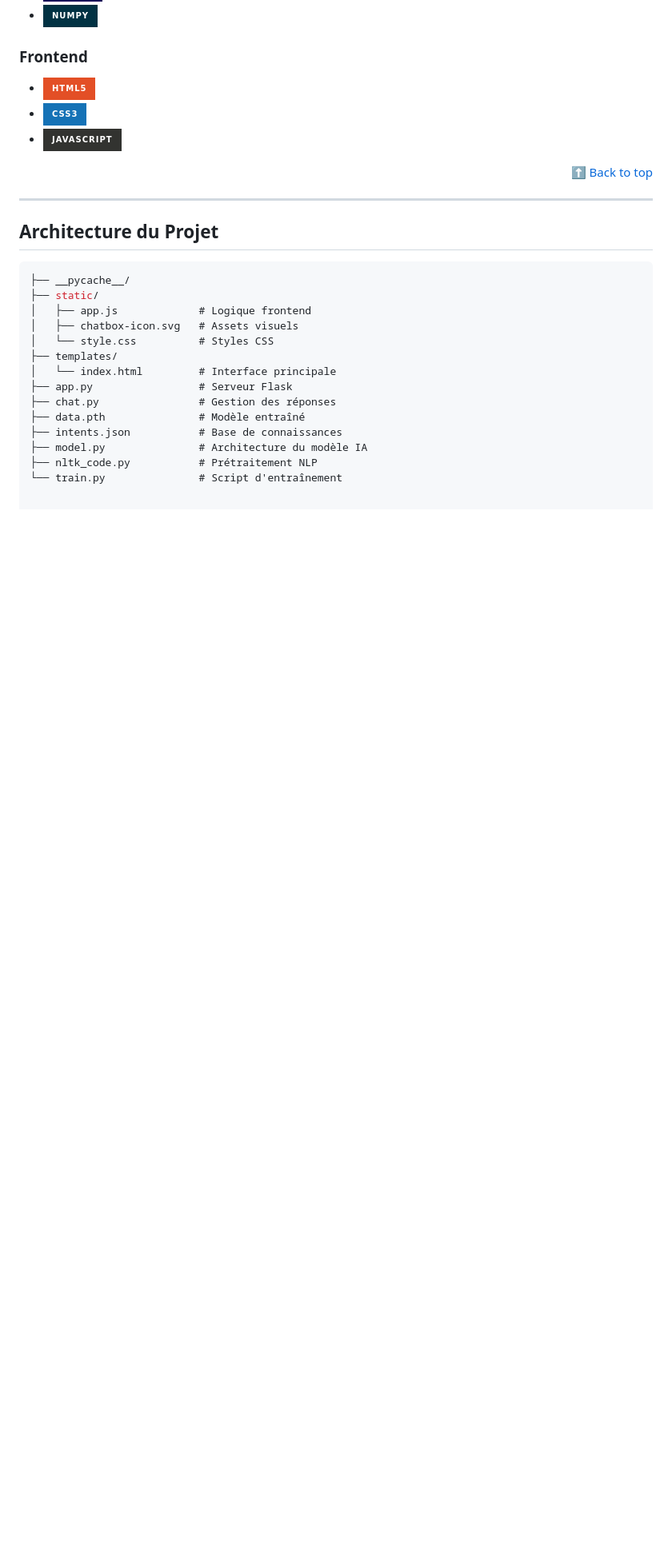
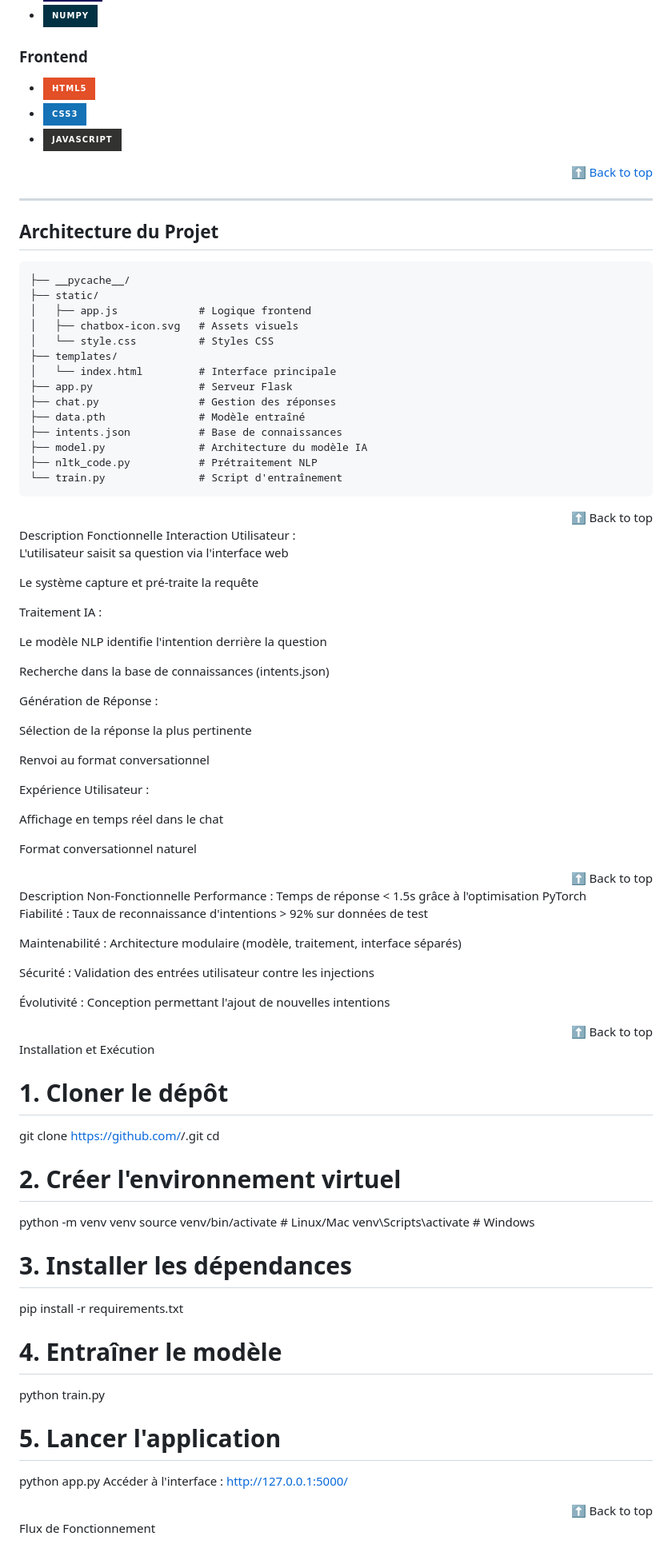
Before and after one commit to Alidou26/Stage_ChatBot, a Markdown page: README.md, the part around the change. Shown at 80% size. GitHub-like rendering; badges without logos; blank space fills up the shorter version.

````diff
--- a/README.md
+++ b/README.md
@@ -65,7 +65,7 @@ Ce projet a été développé dans le cadre d'un stage au sein de **CIEMS**, ent
 ---
 
 ## Architecture du Projet<a name="architecture"></a>
-```php
+```
 ├── __pycache__/
 ├── static/
 │   ├── app.js             # Logique frontend
@@ -80,3 +80,86 @@ Ce projet a été développé dans le cadre d'un stage au sein de **CIEMS**, ent
 ├── model.py               # Architecture du modèle IA
 ├── nltk_code.py           # Prétraitement NLP
 └── train.py               # Script d'entraînement
+```
+
+<div align="right">
+⬆ Back to top
+
+</div>
+Description Fonctionnelle<a name="fonctionnelle"></a>
+Interaction Utilisateur :
+
+L'utilisateur saisit sa question via l'interface web
+
+Le système capture et pré-traite la requête
+
+Traitement IA :
+
+Le modèle NLP identifie l'intention derrière la question
+
+Recherche dans la base de connaissances (intents.json)
+
+Génération de Réponse :
+
+Sélection de la réponse la plus pertinente
+
+Renvoi au format conversationnel
+
+Expérience Utilisateur :
+
+Affichage en temps réel dans le chat
+
+Format conversationnel naturel
+
+<div align="right">
+⬆ Back to top
+
+</div>
+Description Non-Fonctionnelle<a name="non-fonctionnelle"></a>
+Performance :
+Temps de réponse < 1.5s grâce à l'optimisation PyTorch
+
+Fiabilité :
+Taux de reconnaissance d'intentions > 92% sur données de test
+
+Maintenabilité :
+Architecture modulaire (modèle, traitement, interface séparés)
+
+Sécurité :
+Validation des entrées utilisateur contre les injections
+
+Évolutivité :
+Conception permettant l'ajout de nouvelles intentions
+
+<div align="right">
+⬆ Back to top
+
+</div>
+Installation et Exécution<a name="installation"></a>
+
+# 1. Cloner le dépôt
+git clone https://github.com/<utilisateur>/<repo>.git
+cd <repo>
+
+# 2. Créer l'environnement virtuel
+python -m venv venv
+source venv/bin/activate  # Linux/Mac
+venv\Scripts\activate    # Windows
+
+# 3. Installer les dépendances
+pip install -r requirements.txt
+
+# 4. Entraîner le modèle
+python train.py
+
+# 5. Lancer l'application
+python app.py
+Accéder à l'interface :
+http://127.0.0.1:5000/
+
+<div align="right">
+⬆ Back to top
+
+</div>
+
+Flux de Fonctionnement<a name="flux"></a>
````
